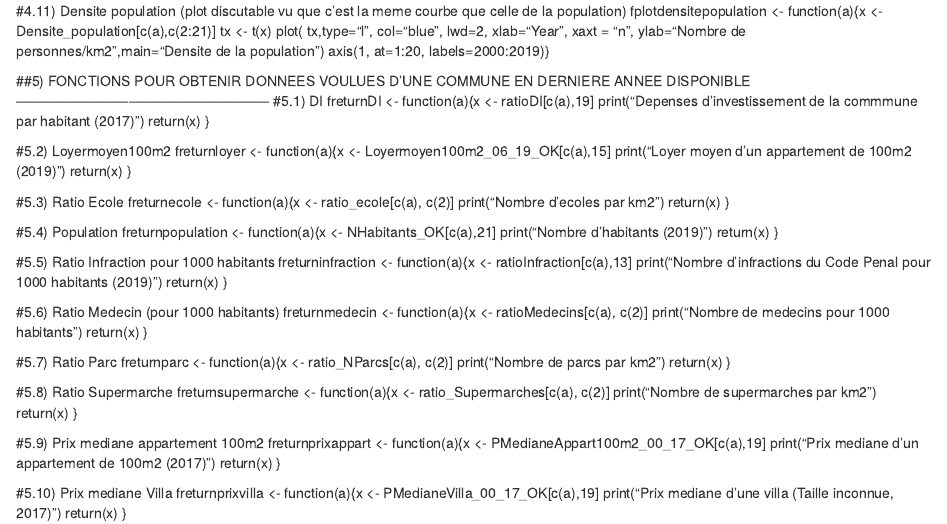
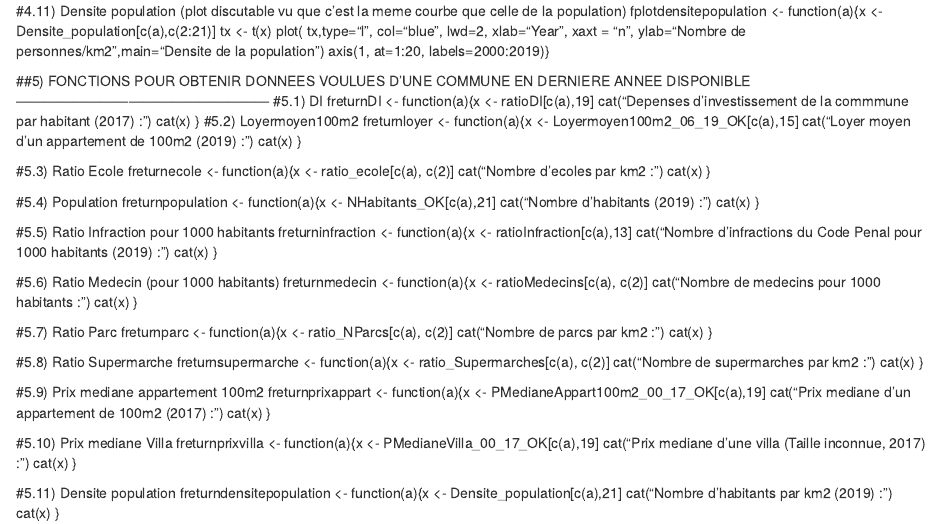
Before and after one commit to gregmaulet/GenevAnalytics, an R Markdown document (GenevAnalytics.Rmd): the page in a window 1100 px wide, from 2000 px down. Rendered offline with R 4.5, knitr and Pandoc, with nearby package versions.

Commit message:
Changed print and return to cat so we get nicer output with knit

```diff
--- a/GenevAnalytics.Rmd
+++ b/GenevAnalytics.Rmd
@@ -237,74 +237,73 @@ axis(1, at=1:20, labels=2000:2019)}
 ##5) FONCTIONS POUR OBTENIR DONNEES VOULUES D'UNE COMMUNE EN DERNIERE ANNEE DISPONIBLE------------------------------------------------------
 #5.1) DI
 freturnDI <- function(a){x <- ratioDI[c(a),19]
-print("Depenses d'investissement de la commmune par habitant (2017)")
-return(x)
+cat("Depenses d'investissement de la commmune par habitant (2017) : ")
+cat(x)
 }
-
 #5.2) Loyermoyen100m2
 freturnloyer <- function(a){x <- Loyermoyen100m2_06_19_OK[c(a),15]
-print("Loyer moyen d'un appartement de 100m2 (2019)")
-return(x)
+cat("Loyer moyen d'un appartement de 100m2 (2019) : ")
+cat(x)
 }
 
 #5.3) Ratio Ecole
 freturnecole <- function(a){x <- ratio_ecole[c(a), c(2)]
-print("Nombre d'ecoles par km2")
-return(x)
+cat("Nombre d'ecoles par km2 : ")
+cat(x)
 }
 
 #5.4) Population
 freturnpopulation <- function(a){x <- NHabitants_OK[c(a),21]
-print("Nombre d'habitants (2019)")
-return(x)
+cat("Nombre d'habitants (2019) : ")
+cat(x)
 }
 
 #5.5) Ratio Infraction pour 1000 habitants
 freturninfraction <- function(a){x <- ratioInfraction[c(a),13]
-print("Nombre d'infractions du Code Penal pour 1000 habitants (2019)")
-return(x)
+cat("Nombre d'infractions du Code Penal pour 1000 habitants (2019) : ")
+cat(x)
 }
 
 #5.6) Ratio Medecin (pour 1000 habitants)
 freturnmedecin <- function(a){x <- ratioMedecins[c(a), c(2)]
-print("Nombre de medecins pour 1000 habitants")
-return(x)
+cat("Nombre de medecins pour 1000 habitants : ")
+cat(x)
 }
 
 #5.7) Ratio Parc
 freturnparc <- function(a){x <- ratio_NParcs[c(a), c(2)]
-print("Nombre de parcs par km2")
-return(x)
+cat("Nombre de parcs par km2 : ")
+cat(x)
 }
 
 #5.8) Ratio Supermarche
 freturnsupermarche <- function(a){x <- ratio_Supermarches[c(a), c(2)]
-print("Nombre de supermarches par km2")
-return(x)
+cat("Nombre de supermarches par km2 : ")
+cat(x)
 }
 
 #5.9) Prix mediane appartement 100m2
 freturnprixappart <- function(a){x <- PMedianeAppart100m2_00_17_OK[c(a),19]
-print("Prix mediane d'un appartement de 100m2 (2017)")
-return(x)
+cat("Prix mediane d'un appartement de 100m2 (2017) : ")
+cat(x)
 }
 
 #5.10) Prix mediane Villa
 freturnprixvilla <- function(a){x <- PMedianeVilla_00_17_OK[c(a),19]
-print("Prix mediane d'une villa (Taille inconnue, 2017)")
-return(x)
+cat("Prix mediane d'une villa (Taille inconnue, 2017) : ")
+cat(x)
 }
 
 #5.11) Densite population
 freturndensitepopulation <- function(a){x <- Densite_population[c(a),21]
-print("Nombre d'habitants par km2 (2019)")
-return(x)
+cat("Nombre d'habitants par km2 (2019) : ")
+cat(x)
 }
 
 #5.12) Superficie km2
 freturnsuperficie <- function(a){x <- Superficie_OK[c(a), c(2)]
-print("Superficie de la commune en km2")
-return(x)
+cat("Superficie de la commune en km2 : ")
+cat(x)
 }
 
 ##6) CLEAN USELESS DATA------------------------------------------------------
@@ -313,37 +312,39 @@ rm(Commune, DepensesInvestiss_00_17,NEcolePrimaire, NInfractions_08_19, NMedecin
 
 ##7) LISTE FONCTIONS FINALES-------------------------------------------
 fpopulation <- function(a){
-print(freturnpopulation(a))
+cat(freturnpopulation(a))
 fplotpopulation(a)
-print(freturndensitepopulation(a))
+cat(freturndensitepopulation(a))
 fplotdensitepopulation(a)
-print(freturnsuperficie(a))
+cat(freturnsuperficie(a))
 }
 
 fimmobilier <- function(a){
-print(freturnloyer(a))
+cat(freturnloyer(a))
 fplotloyer(a)
-print(freturnprixappart(a))
+cat(freturnprixappart(a))
 fplotprixappart(a)
-print(freturnprixvilla(a))
+cat(freturnprixvilla(a))
 fplotprixvilla(a)
 }
 
 fcommodite <- function(a){
-print(freturnsupermarche(a))
-print(freturnecole(a))
-print(freturnparc(a))
+cat(freturnsupermarche(a))
+cat("  ")
+cat(freturnecole(a))
+cat("  ")
+cat(freturnparc(a))
 }
 
 fservice <- function(a){
-print(freturninfraction(a))
+cat(freturninfraction(a))
 fplotinfraction(a)
-print(freturnDI(a))
+cat(freturnDI(a))
 fplotratioDI(a)
-print(freturnmedecin(a))
+cat(freturnmedecin(a))
 }
 ##7.1) Examples
-#fpopulation("Geneve")
-#fimmobilier("Geneve")
-#fcommodite("Geneve")
-#fservice("Geneve")
+fpopulation("Geneve")
+fimmobilier("Geneve")
+fcommodite("Geneve")
+fservice("Geneve")
```
Also changed, not shown: GenevAnalytics.html.
